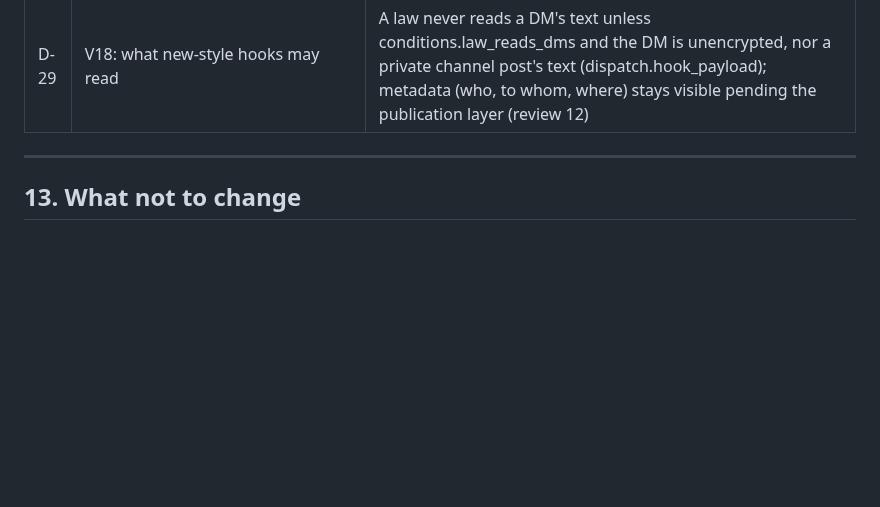
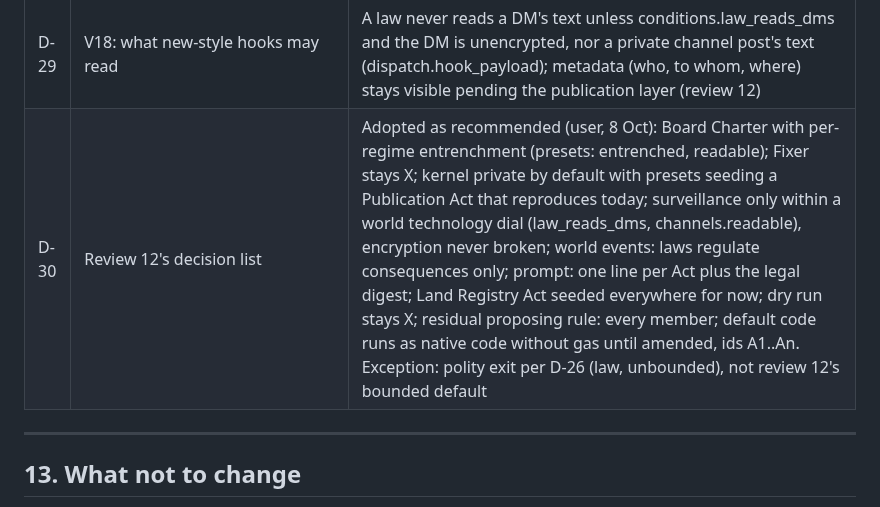
Before and after one commit to zachmacsmith/charter, a Markdown page: docs/ARCHITECTURE.md, the part around the change. GitHub-like rendering; blank space fills up the shorter version.

Commit message:
ARCHITECTURE: D-30 adopts review 12's recommendations (exit per D-26)

```diff
--- a/docs/ARCHITECTURE.md
+++ b/docs/ARCHITECTURE.md
@@ -867,6 +867,7 @@ contracts: P2.1 → P4.1 → P4.2 → P4.3 (needs P3.1). Critical path to forks
 | D-27 | Contract defaults in the kernel (W7a/P4.3-4.5) | Move to law: share valuation (Kernel.price NAV branch), wind-up order (shareholders pro rata, then members), the built-in procedures (become library procedures), per-contract limits, the contract column beyond physics, the enforcement dial, breach visibility, member liability, the agency action list (except "never votes"). Kernel keeps accounts, escrow, allowances, atomic swap, exit, "laws never act for an agent" (user, 8 Oct) |
 | D-28 | Incorporation | Proposed: contracts may be founded under a polity (`parent`); the parent's company law outranks the contract's code and grants benefits (courts, recognition of offices, liability rules); unincorporated contracts remain. Wave 8, with the Board port (shared nesting machinery) |
 | D-29 | V18: what new-style hooks may read | A law never reads a DM's text unless conditions.law_reads_dms and the DM is unencrypted, nor a private channel post's text (dispatch.hook_payload); metadata (who, to whom, where) stays visible pending the publication layer (review 12) |
+| D-30 | Review 12's decision list | Adopted as recommended (user, 8 Oct): Board Charter with per-regime entrenchment (presets: entrenched, readable); Fixer stays X; kernel private by default with presets seeding a Publication Act that reproduces today; surveillance only within a world technology dial (law_reads_dms, channels.readable), encryption never broken; world events: laws regulate consequences only; prompt: one line per Act plus the legal digest; Land Registry Act seeded everywhere for now; dry run stays X; residual proposing rule: every member; default code runs as native code without gas until amended, ids A1..An. Exception: polity exit per D-26 (law, unbounded), not review 12's bounded default |
 
 ---
 
```
